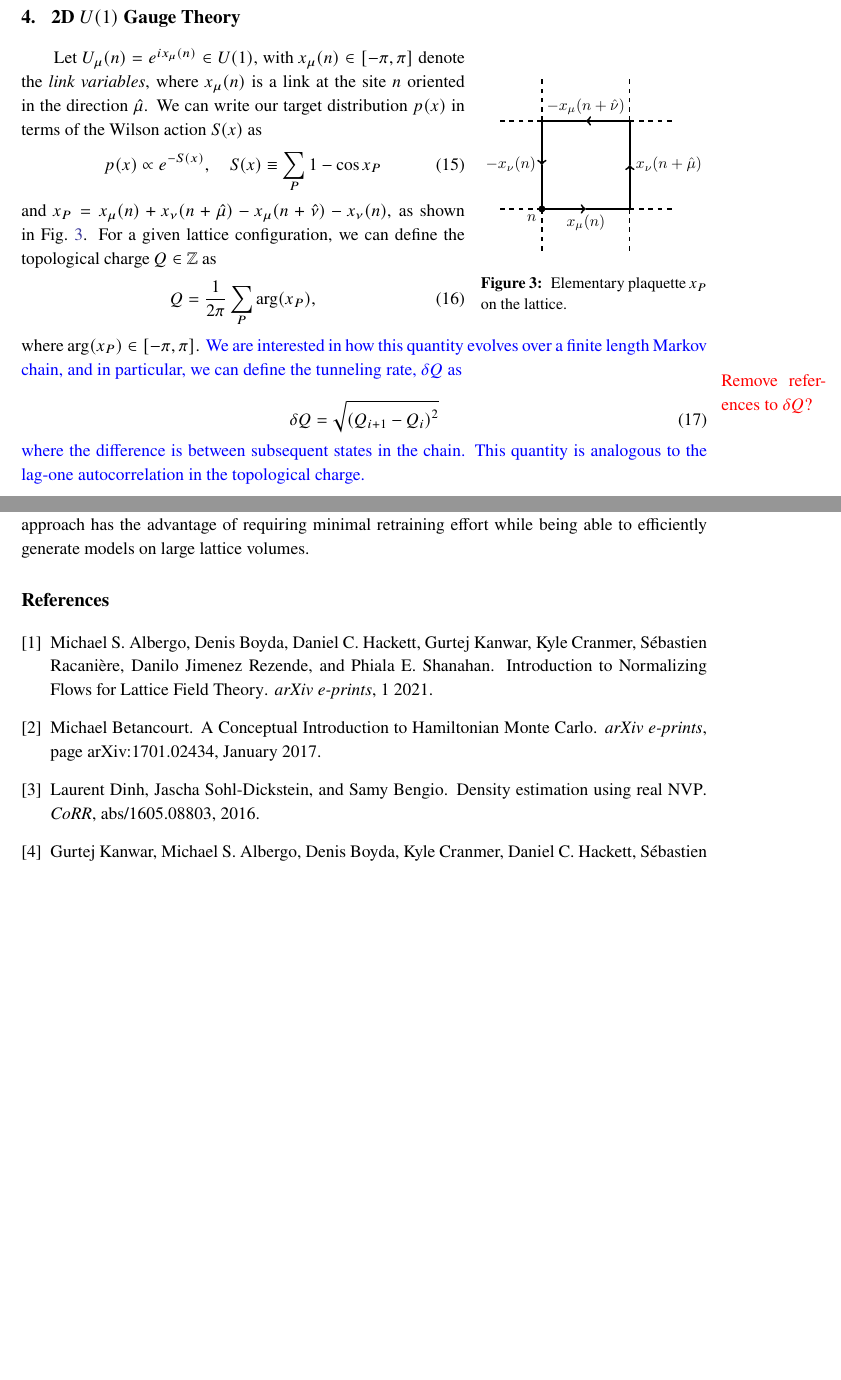
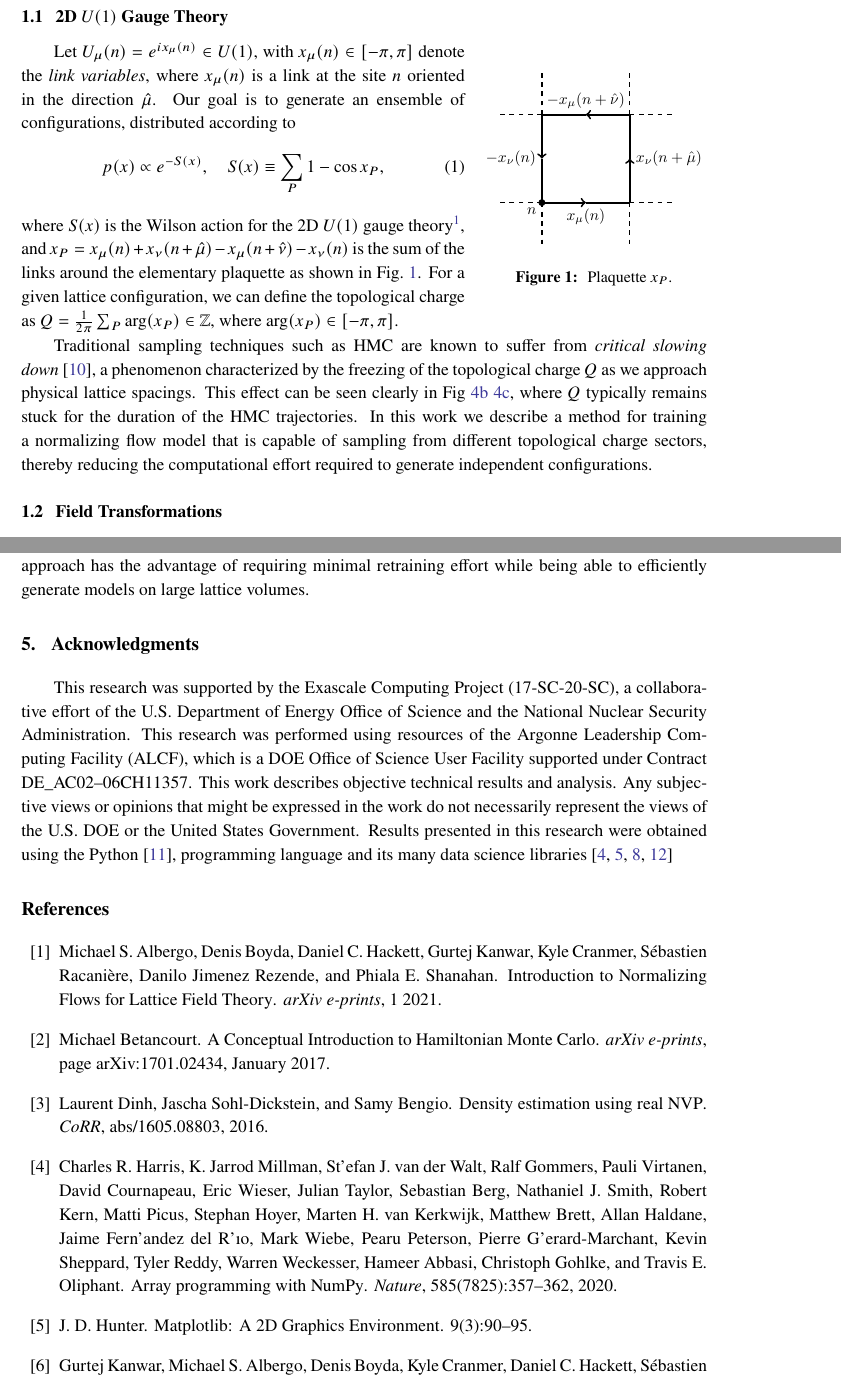
Before and after one commit to nftqcd/fthmc-Lattice2021, a LaTeX document (main.tex, which reads main.bib): two parts of pages 4 and 6 of 6 before the commit and two parts of pages 2 and 6 of 7 after it, joined at a grey line, cut so that both start at the same text, the shorter picture padded with empty space. Compiled offline with pdfLaTeX.

Commit message:
Updates to draft

```diff
--- a/main.bib
+++ b/main.bib
@@ -92,0 +114,8 @@ archivePrefix = {arXiv},
+@article{matplotlib,
+  title = {Matplotlib: A {{2D Graphics Environment}}},
+  author = {Hunter, J. D.},
+  date = {2007},
+  journaltitle = {Computing in Science Engineering},
+  volume = {9},
+  number = {3},
+  pages = {90--95},
@@ -92,0 +132,13 @@ archivePrefix = {arXiv},
+  version = {v0.8.1},
+  keywords = {\#nosource}
+}
+@article{numpyharris2020array,
+  title = {Array Programming with {{NumPy}}},
+  author = {Harris, Charles R. and Millman, K. Jarrod and van der Walt, St'efan J. and Gommers, Ralf and Virtanen, Pauli and Cournapeau, David and Wieser, Eric and Taylor, Julian and Berg, Sebastian and Smith, Nathaniel J. and Kern, Robert and Picus, Matti and Hoyer, Stephan and van Kerkwijk, Marten H. and Brett, Matthew and Haldane, Allan and del R'ıo, Jaime Fern'andez and Wiebe, Mark and Peterson, Pearu and G'erard-Marchant, Pierre and Sheppard, Kevin and Reddy, Tyler and Weckesser, Warren and Abbasi, Hameer and Gohlke, Christoph and Oliphant, Travis E.},
+  date = {2020-09},
+  journal = {Nature},
+  journaltitle = {Nature},
+  volume = {585},
+  number = {7825},
+  year = {2020},
+  pages = {357--362},
--- a/main.tex
+++ b/main.tex
@@ -65,6 +65,75 @@
 \begin{document}
 \maketitle
 \section{\label{sec:intro}Introduction}
+\subsection{%
+    \label{subsec:gauge_theory}%
+    2D \texorpdfstring{\(U(1)\)}{U(1)} Gauge Theory
+}
+%
+\begin{wrapfigure}{r}{.33\columnwidth}
+  \includegraphics[width=0.33\columnwidth]{assets/plaq.pdf}
+  \caption{\label{fig:plaq} Plaquette \(x_{P}\).}
+\end{wrapfigure}
+%
+Let \(U_{\mu}(n) = e^{i x_{\mu}(n)}\in U(1)\), with \(x_{\mu}(n)\in [-\pi,
+\pi]\) denote the \emph{link variables}, where \(x_{\mu}(n)\) is a link at the
+site \(n\) oriented in the direction \(\hat{\mu}\).
+%
+Our goal is to generate an ensemble of configurations, distributed according to
+% %
+% For the 2D \(U(1)\) gauge theory on a square lattice with periodic boundary
+% conditions, we can write the target distribution
+% We can write our target distribution \(p(x)\) in terms of the Wilson action
+% \(S(x)\) as
+%
+\begin{equation}
+    p(x)\propto e^{-S(x)},\quad S(x) \equiv \sum_{P} 1 - \cos x_{P},
+\end{equation}
+%
+where $S(x)$ is the Wilson action for the 2D \(U(1)\) gauge
+theory\footnote{Explicitly, on a square lattice with periodic boundary
+conditions.}, and \(x_{P} = x_{\mu}(n) + x_{\nu}(n+\hat{\mu}) -
+x_{\mu}(n+\hat{\nu}) - x_{\nu}(n)\) is the sum of the links around the
+elementary plaquette as shown in Fig.~\ref{fig:plaq}.
+%
+For a given lattice configuration, we can define the topological charge as \(Q
+= \frac{1}{2\pi}\sum_{P}\mathrm{arg}(x_{P}) \in\mathbb{Z}\), where
+\(\mathrm{arg}(x_{P})\in [-\pi, \pi]\).
+% \begin{equation}
+%     Q = \frac{1}{2\pi}\sum_{P}\mathrm{arg}(x_{P}),\text{where}\quad
+%     \mathrm{arg}(x_{P})\in[-\pi,\pi].
+% \end{equation}
+%
+
+Traditional sampling techniques such as HMC are known to suffer from
+\emph{critical slowing down}~\cite{Schaefer:2010hu}, a phenomenon characterized
+by the freezing of the topological charge \(Q\) as we approach physical lattice
+spacings.
+%
+This effect can be seen clearly in Fig~\ref{subfig:q8}~\ref{subfig:q16}, where
+\(Q\) typically remains stuck for the duration of the HMC trajectories.
+%
+In this work we describe a method for training a normalizing flow model that is
+capable of sampling from different topological charge sectors, thereby reducing
+the computational effort required to generate independent configurations.
+%
+% The most commonly used approach, Hamiltonian Monte Carlo (HMC), is
+% This can be seen in the samplers inability to mix between different
+% \textcolor{blue}{We are interested in how this quantity evolves over a finite length Markov
+% chain, and in particular, we can define the tunneling rate, \(\delta Q\) as}
+
+% \marginpar{\color{red}{Remove references to \(\delta Q\)?}}
+% %
+% \begin{equation}
+%     \delta Q = \sqrt{\left(Q_{i+1} - Q_{i}\right)^{2}}
+% \end{equation}
+% %
+% \textcolor{blue}{where the difference is between subsequent states in the chain.}
+% %
+% \textcolor{blue}{This quantity is analogous to the lag-one autocorrelation in the
+% topological charge.}
+\subsection{\label{subsec:ft}Field Transformations}
+%
 For a random variable \(z\) with a given distribution \(z \sim r(z)\), and an
 invertible function \(x = f(z)\) with \(z = f^{-1}(x)\), we can use the change
 of variables formula to write
@@ -233,49 +302,3 @@ algorithm~\cite{Betancourt:2017}.
 \end{enumerate}
 
 
-\section{%
-    \label{sec:gauge_theory}%
-    2D \texorpdfstring{\(U(1)\)}{U(1)} Gauge Theory
-}
-%
-\begin{wrapfigure}{r}{.33\columnwidth}
-  \includegraphics[width=0.33\columnwidth]{assets/plaq.pdf}
-  \caption{\label{fig:plaq} Elementary plaquette \(x_{P}\) on the lattice.}
-\end{wrapfigure}
-%
-Let \(U_{\mu}(n) = e^{i x_{\mu}(n)}\in U(1)\), with \(x_{\mu}(n)\in [-\pi,
-\pi]\) denote the \emph{link variables}, where \(x_{\mu}(n)\) is a link at the
-site \(n\) oriented in the direction \(\hat{\mu}\).
-%
-We can write our target distribution \(p(x)\) in terms of the Wilson action
-\(S(x)\) as
-%
-\begin{equation}
-    p(x)\propto e^{-S(x)},\quad S(x) \equiv \sum_{P} 1 - \cos x_{P}
-\end{equation}
-%
-and \(x_{P} = x_{\mu}(n) + x_{\nu}(n+\hat{\mu}) - x_{\mu}(n+\hat{\nu}) -
-x_{\nu}(n)\), as shown in Fig.~\ref{fig:plaq}.
-%
-For a given lattice configuration, we can define the topological charge
-\(Q\in\mathbb{Z}\) as
-%
-\begin{equation}
-    Q = \frac{1}{2\pi}\sum_{P}\mathrm{arg}(x_{P}),
-\end{equation}
-%
-where \(\mathrm{arg}(x_{P})\in[-\pi,\pi]\).
-%
-\textcolor{blue}{We are interested in how this quantity evolves over a finite length Markov
-chain, and in particular, we can define the tunneling rate, \(\delta Q\) as}
-
-\marginpar{\color{red}{Remove references to \(\delta Q\)?}}
-%
-\begin{equation}
-    \delta Q = \sqrt{\left(Q_{i+1} - Q_{i}\right)^{2}}
-\end{equation}
-%
-\textcolor{blue}{where the difference is between subsequent states in the chain.}
-%
-\textcolor{blue}{This quantity is analogous to the lag-one autocorrelation in the
-topological charge.}
@@ -335,6 +365,30 @@ of our new network with the previously trained values.
 This approach has the advantage of requiring minimal retraining effort while
 being able to efficiently generate models on large lattice volumes.
 
+\section{\label{sec:ack}Acknowledgments}
+%
+This research was supported by the Exascale Computing Project (17-SC-20-SC), a
+collaborative effort of the U.S. Department of Energy Office of Science and the
+National Nuclear Security Administration.
+%
+This research was performed using resources of the Argonne Leadership Computing
+Facility (ALCF), which is a DOE Office of Science User Facility supported under
+Contract DE\_AC02--06CH11357.
+%
+This work describes objective technical results and analysis.
+%
+Any subjective views or opinions that might be expressed in the work do not
+necessarily represent the views of the U.S. DOE or the United States
+Government.
+%
+Results presented in this research were obtained using the Python
+\citep{van1995python}, programming language and its many data science libraries
+\cite{%
+    matplotlib,
+    numpyharris2020array,
+    seaborn_michael_waskom_2017_883859,
+    ipython4160251%
+}
 
 % \begin{thebibliography}{99}
 \bibliography{main}
```
Also changed, not shown: main.pdf, main.bib (47 more changed lines), main.tex (19 more changed lines).
